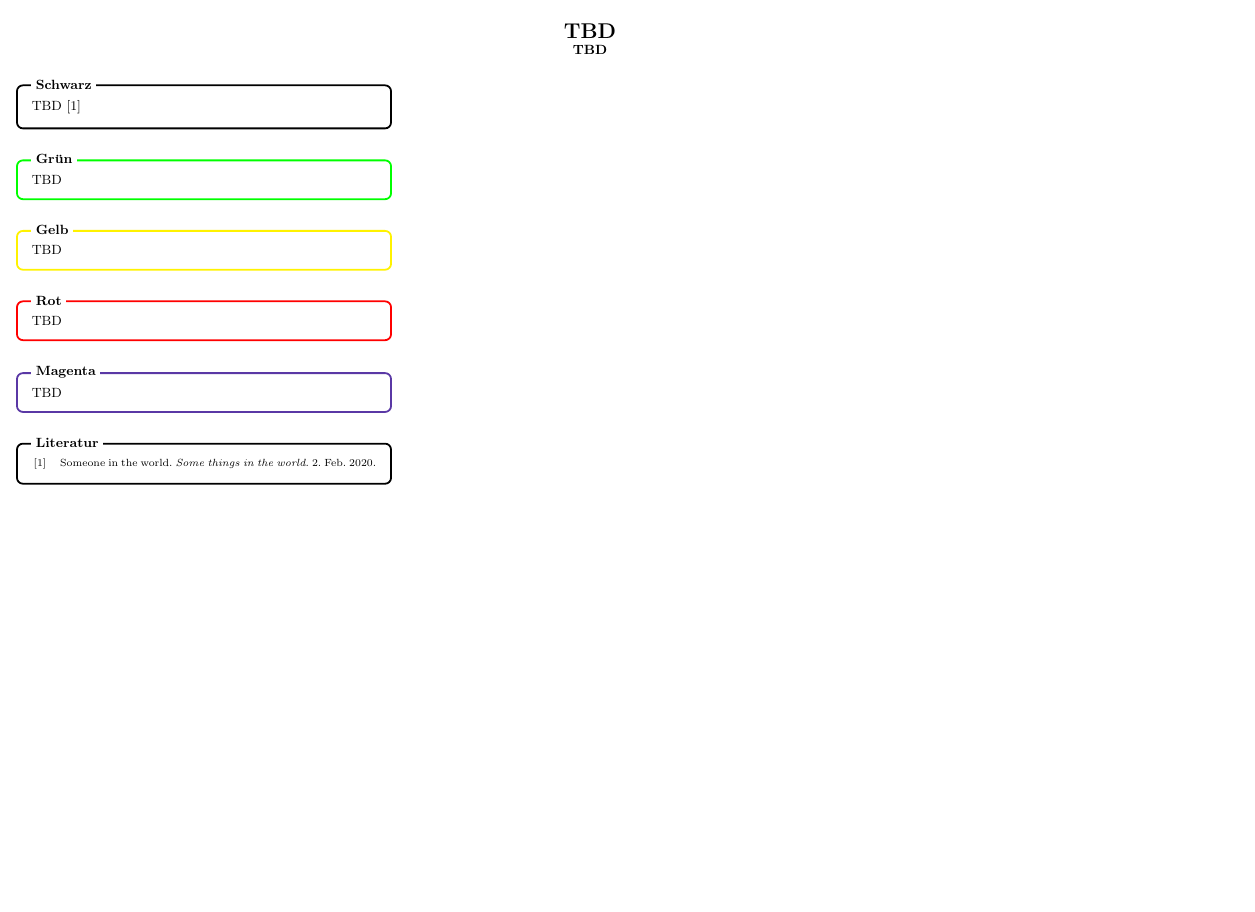
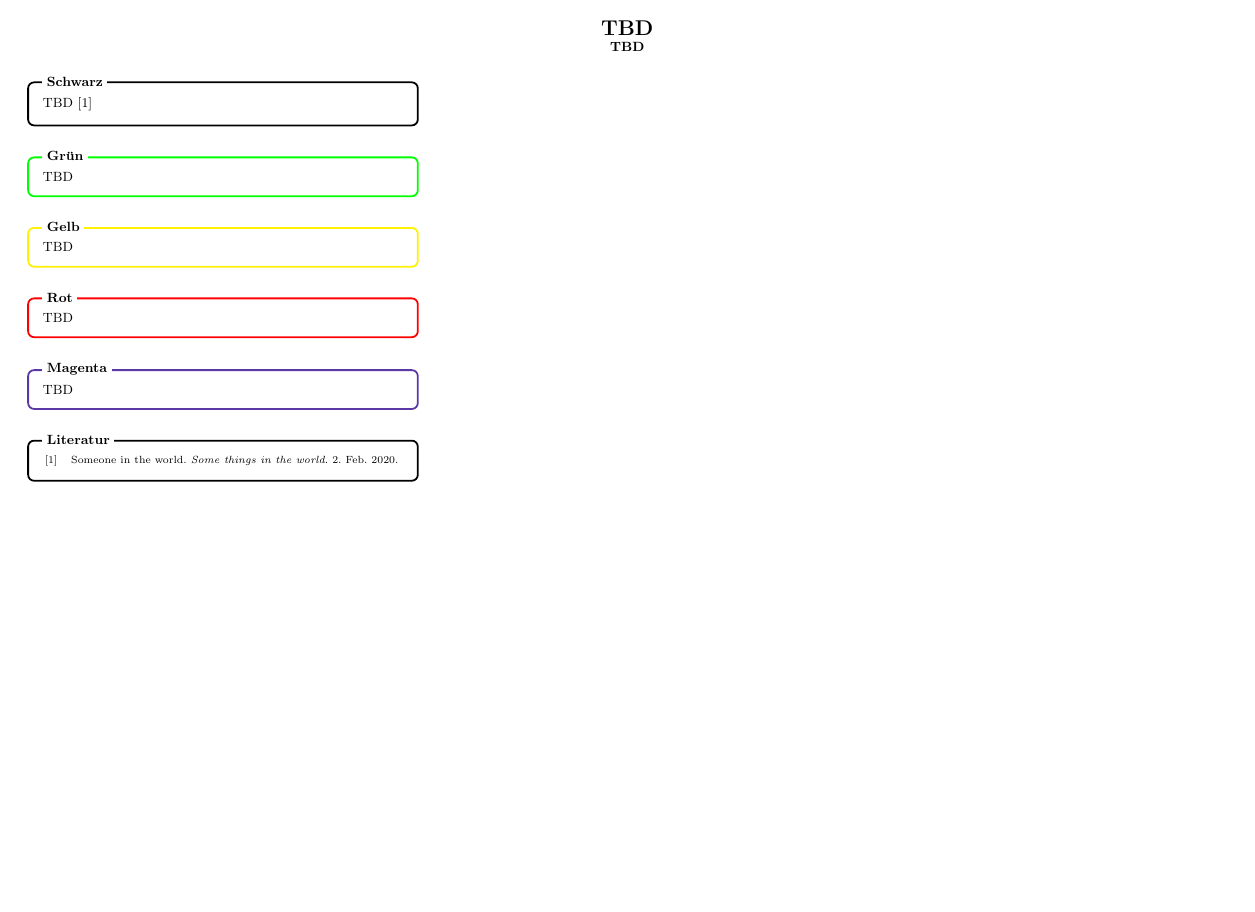
Before and after one commit to caminsha/CheatSheet_Template, a LaTeX document (main.tex): the whole page. Compiled offline with pdfLaTeX.

Commit message:
Change to a4paper

```diff
--- a/main.tex
+++ b/main.tex
@@ -1,5 +1,5 @@
 \PassOptionsToPackage{table}{xcolor}
-\documentclass[a4,9pt]{extarticle}
+\documentclass[a4paper,9pt]{extarticle}
 \input{packages.tex}
 \input{meta.tex}
 
```
